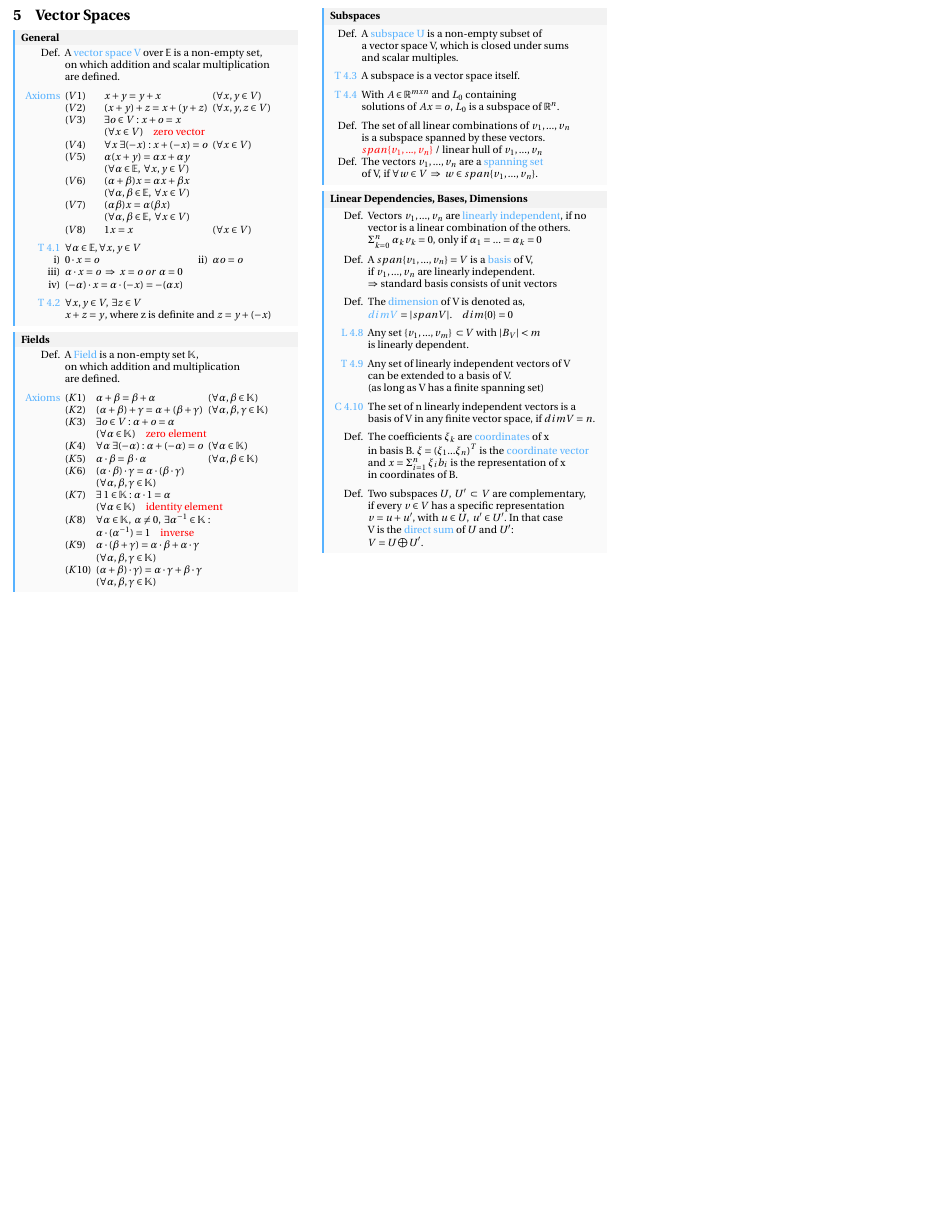
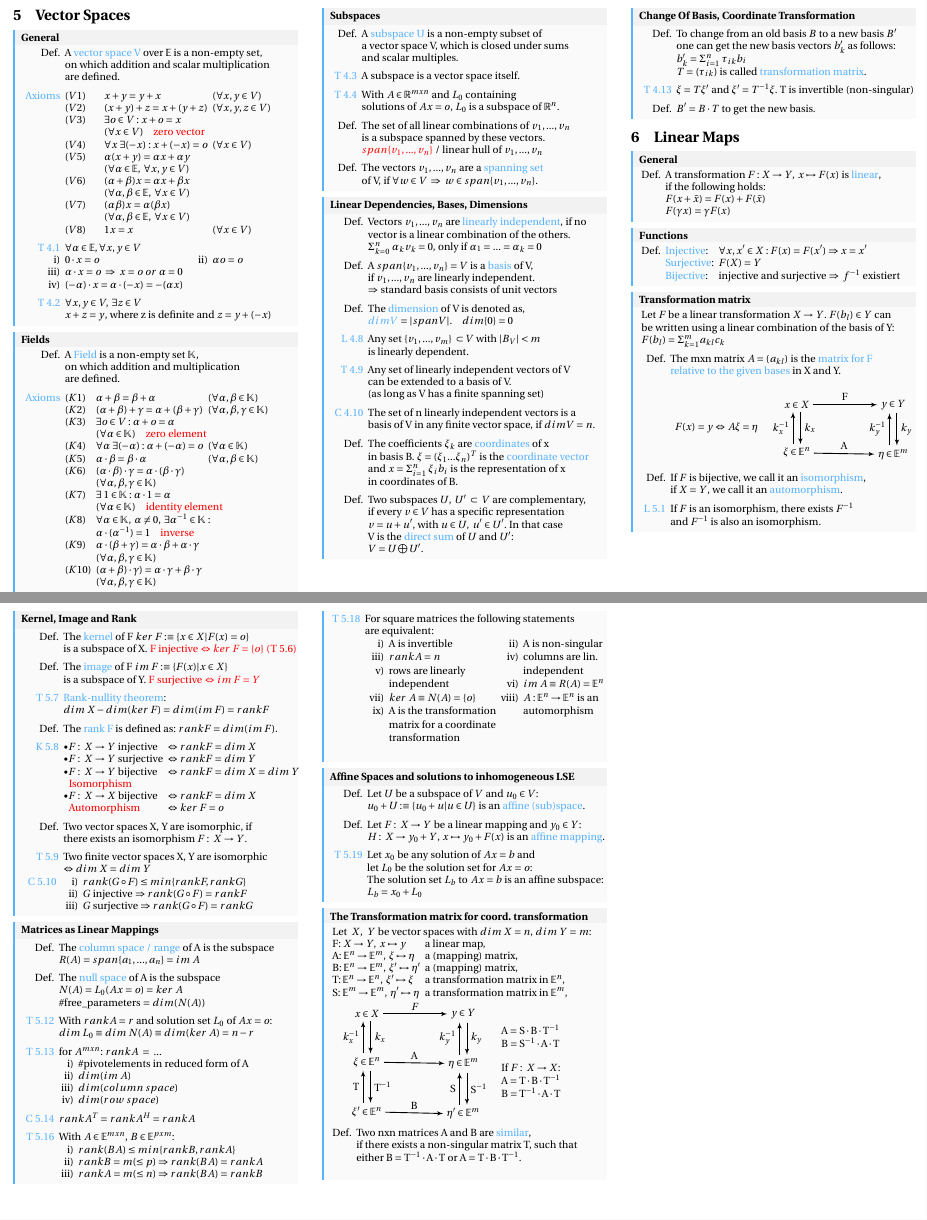
Before and after one commit to MattiaPT/Linear_Algebra_Cheat_Sheet, a LaTeX document (main.tex, which reads assets/map_transformation.tex, assets/map_transformation_2.tex, chapters/linear_maps.tex): part of page 3 of 3 before the commit and two parts of pages 3 and 4 of 4 after it, the two joined at a grey line, cut at the place of the change, the shorter picture padded with empty space. Compiled offline with pdfLaTeX.

Commit message:
added map transformation

```diff
--- /dev/null
+++ b/assets/map_transformation.tex
@@ -0,0 +1,21 @@
+\tikzstyle{line} = [draw, -latex']
+\begin{tikzpicture}[
+	node distance=1cm and 2cm,
+  	>=latex',
+  	auto,
+	thick
+  ]
+	\node (X) {$x\in X$};
+  	\node[right = of X] (Y) {$y\in Y$};
+  	\node[below = of Y] (Em) {$\eta\in\mathbb{E}^m$};
+  	\node[below = of X] (En) {$\xi\in\mathbb{E}^n$};
+
+	\path[->]
+	(X) edge node {F} (Y)
+	(En) edge node {A} (Em);
+	\path[->, shift left=.75ex]
+    (Y) edge node {$k_y$} (Em)
+    (Em) edge node {$k_y^{-1}$} (Y)
+    (X) edge node {$k_x$} (En)
+    (En) edge node {$k_x^{-1}$} (X);
+\end{tikzpicture}
--- /dev/null
+++ b/assets/map_transformation_2.tex
@@ -0,0 +1,28 @@
+\tikzstyle{line} = [draw, -latex']
+\begin{tikzpicture}[
+	node distance=1cm and 2cm,
+  	>=latex',
+  	auto,
+	thick
+  ]
+	\node (X) {$x\in X$};
+  	\node[right = of X] (Y) {$y\in Y$};
+  	\node[below = of Y] (Em) {$\eta\in\mathbb{E}^m$};
+  	\node[below = of X] (En) {$\xi\in\mathbb{E}^n$};
+  	\node[below = of En] (En2) {$\xi'\in\mathbb{E}^n$};
+  	\node[below = of Em] (Em2) {$\eta'\in\mathbb{E}^m$};
+
+	\path[->]
+	(X) edge node {$F$} (Y)
+	(En) edge node {A} (Em)
+	(En2) edge node {B} (Em2);
+	\path[->, shift left=.75ex]
+    (Y) edge node {$k_y$} (Em)
+    (Em) edge node {$k_y^{-1}$} (Y)
+    (X) edge node {$k_x$} (En)
+    (En) edge node {$k_x^{-1}$} (X)
+    (En) edge node {$\text{T}^{-1}$} (En2)
+    (En2) edge node {T} (En)
+    (Em) edge node {$\text{S}^{-1}$} (Em2)
+    (Em2) edge node {S} (Em);
+\end{tikzpicture}
--- /dev/null
+++ b/chapters/linear_maps.tex
@@ -0,0 +1,189 @@
+\section{Linear Maps}
+\begin{mainbox}{General}
+	\setlength{\tabcolsep}{2pt}
+	\begin{tabular}{rl}
+		Def. & A transformation $F: X \rightarrow Y,\; x\mapsto F(x)$ is \textcolor{blue}{linear},\\
+		& if the following holds:\\
+		& $F(x+\tilde{x}) = F(x) + F(\tilde{x})$\\
+		& $F(\gamma x) = \gamma F(x)$\\
+	\end{tabular}
+\end{mainbox}
+
+\begin{mainbox}{Functions}
+	\setlength{\tabcolsep}{2pt}
+	\begin{tabular}{rll}
+		Def. & \textcolor{blue}{Injective}: & $\forall x, x' \in X: F(x) = F(x') \Rightarrow x = x'$ \\
+		& \textcolor{blue}{Surjective}: & $F(X) = Y$ \\
+		& \textcolor{blue}{Bijective}: & injective and surjective $\Rightarrow\;f^{-1}$ existiert \\
+	\end{tabular}
+\end{mainbox}
+
+\begin{mainbox}{Transformation matrix}
+	\setlength{\tabcolsep}{2pt}
+	\begin{tabular}{rl}
+		\multicolumn{2}{l}{Let $F$ be a linear transformation $X \rightarrow Y$. $F(b_l) \in Y$ can}\\
+		\multicolumn{2}{l}{be written using a linear combination of the basis of Y:}\\
+		\multicolumn{2}{l}{$F(b_l) = \Sigma_{k=1}^m a_{kl}c_k$}\\
+		\rule{0pt}{3ex}
+		Def. & The mxn matrix $A = (a_{kl})$ is the \textcolor{blue}{matrix for F}\\
+		& \textcolor{blue}{relative to the given bases} in X and Y.\\
+		& \\
+		& \multicolumn{1}{l}{
+		\begin{tabular}{ll}
+		\begin{tabular}{l}
+			$F(x) = y \Leftrightarrow A\xi = \eta$\\
+		\end{tabular} & \begin{tabular}{l}
+			\input{assets/map_transformation.tex}\\
+		\end{tabular}
+		\end{tabular}}\\
+		\rule{0pt}{3ex}
+		Def. & If $F$ is bijective, we call it an \textcolor{blue}{isomorphism},\\
+		& if $X = Y$, we call it an \textcolor{blue}{automorphism}.\\
+		\rule{0pt}{3ex}
+		\textcolor{blue}{L 5.1} & If $F$ is an isomorphism, there exists $F^{-1}$\\
+		& and $F^{-1}$ is also an isomorphism.\\
+	\end{tabular}
+\end{mainbox}
+
+\begin{mainbox}{Kernel, Image and Rank}
+\setlength{\tabcolsep}{2pt}
+\begin{tabular}[t]{rll}
+	Def. & \multicolumn{2}{l}{The \textcolor{blue}{kernel} of F $ker\;F :\equiv \{x\in X | F(x) = o\}$}\\
+	& \multicolumn{2}{l}{is a subspace of X. \textcolor{red}{F injective $\Leftrightarrow ker\;F = \{o\}$ (T 5.6)}}\\
+	\rule{0pt}{3ex}
+	Def. & \multicolumn{2}{l}{The \textcolor{blue}{image} of F $im\;F :\equiv \{F(x) | x\in X\}$}\\
+	& \multicolumn{2}{l}{is a subspace of Y. \textcolor{red}{F surjective $\Leftrightarrow im\;F = Y$}}\\
+	\rule{0pt}{3ex}
+	\textcolor{blue}{T 5.7} & \multicolumn{2}{l}{\textcolor{blue}{Rank-nullity theorem}:}\\
+	& \multicolumn{2}{l}{$dim\;X - dim(ker\;F) = dim(im\;F) = rankF$}\\
+	\rule{0pt}{3ex}
+	Def. & \multicolumn{2}{l}{The \textcolor{blue}{rank F} is defined as: $rankF = dim(im\;F)$.}\\
+	\rule{0pt}{3ex}
+	\textcolor{blue}{K 5.8} & $\bullet F:\; X\rightarrow Y$ injective & $\Leftrightarrow rankF = dim\;X$\\
+	 & $\bullet F:\; X \rightarrow Y$ surjective & $\Leftrightarrow rankF = dim\;Y$\\
+	 & $\bullet F:\; X \rightarrow Y$ bijective & $\Leftrightarrow rankF = dim\;X = dim\;Y$\\
+	 & \;\;\textcolor{red}{Isomorphism} & \\
+	 & $\bullet F:\; X \rightarrow X$ bijective & $\Leftrightarrow rankF = dim\;X$\\
+	 & \;\;\textcolor{red}{Automorphism} & $\Leftrightarrow ker\;F = o$\\
+	 \rule{0pt}{3ex}
+	 Def. & \multicolumn{2}{l}{Two vector spaces X, Y are isomorphic, if}\\
+	 & \multicolumn{2}{l}{there exists an isomorphism $F:\;X\rightarrow Y$.}\\
+	 \rule{0pt}{3ex}
+	 \textcolor{blue}{T 5.9} & \multicolumn{2}{l}{Two finite vector spaces X, Y are isomorphic}\\
+	 & \multicolumn{2}{l}{$\Leftrightarrow dim\;X = dim\;Y$}\\
+	 \rule{0pt}{3ex}
+	 \begin{tabular}{l}	\textcolor{blue}{C 5.10} \\
+	 		\\
+	 		\\
+	 	\end{tabular} & \multicolumn{2}{l}{\begin{tabular}{rl}
+	 		i) & $rank(G\circ F) \leq min\{rankF, rankG\}$\\
+	 		ii) & $G$ injective $\Rightarrow rank(G\circ F) = rankF$\\
+	 		iii) & $G$ surjective $\Rightarrow rank(G\circ F) = rankG$\\
+	 	\end{tabular}}\\
+\end{tabular}
+\end{mainbox}
+
+\begin{mainbox}{Matrices as Linear Mappings}
+\setlength{\tabcolsep}{2pt}
+\begin{tabular}{rl}
+	Def. & The \textcolor{blue}{column space / range} of A is the subspace\\
+	& $R(A) = span\{a_1, ..., a_n\} = im\;A$\\
+	\rule{0pt}{3ex}
+	Def. & The \textcolor{blue}{null space} of A is the subspace\\
+	& $N(A) = L_0(Ax = o) = ker\;A$\\
+	& \#free\_parameters $= dim(N(A))$\\
+	\rule{0pt}{3ex}
+	\textcolor{blue}{T 5.12} & With $rankA = r$ and solution set $L_0$ of $Ax = o$:\\
+	& $dim\;L_0\equiv dim\;N(A)\equiv dim(ker\;A) = n - r$ \\
+	\rule{0pt}{3ex}
+	\textcolor{blue}{T 5.13} & for $A^{mxn}$: $rankA\;=\;...$ \\
+	& \begin{tabular}{rl}
+		i) & \#pivotelements in reduced form of A\\
+		ii) & $dim(im\;A)$\\
+		iii) & $dim(column\;space)$\\
+		iv) & $dim(row\;space)$\\
+	\end{tabular}\\
+	\rule{0pt}{3ex}
+	\textcolor{blue}{C 5.14} & $rankA^T = rankA^H = rankA$\\
+	\rule{0pt}{3ex}
+	\textcolor{blue}{T 5.16} & With $A\in \mathbb{E}^{mxn}$, $B\in \mathbb{E}^{pxm}$:\\
+	& \begin{tabular}{rl}
+		i) & $rank(BA) \leq min\{rankB, rankA\}$\\
+		ii) & $rankB = m (\leq p) \Rightarrow rank(BA) = rankA$\\
+		iii) & $rankA = m (\leq n) \Rightarrow rank(BA) = rankB$\\
+	\end{tabular}\\
+\end{tabular}
+\end{mainbox}
+
+\begin{mainbox}{}
+\setlength{\tabcolsep}{2pt}
+\begin{tabular}{rl}
+	\textcolor{blue}{T 5.18} & For square matrices the following statements\\
+	& are equivalent:\\
+	& \begin{tabular}{rlrl}
+		i) & A is invertible & ii) & A is non-singular \\
+		\rule{0pt}{2ex}
+		iii) & $rankA = n$ & iv) & columns are lin.\\
+		\rule{0pt}{2ex}
+		v) & rows are linearly & & independent\\
+		\rule{0pt}{2ex}
+		& independent & vi) & $im\;A \equiv R(A) = \mathbb{E}^n$\\
+		\rule{0pt}{2ex}
+		vii) & $ker\;A \equiv N(A) = \{o\}$ & viii) & $A:\mathbb{E}^n\rightarrow\mathbb{E}^n$ is an\\
+		\rule{0pt}{2ex}
+		ix) & A is the transformation & & automorphism\\
+		\rule{0pt}{2ex}
+		& matrix for a coordinate & & \\
+		\rule{0pt}{2ex}
+		& transformation & & \\
+		\rule{0pt}{2ex}
+	\end{tabular}\\
+\end{tabular}
+\end{mainbox}
+
+\begin{mainbox}{Affine Spaces and solutions to inhomogeneous LSE}
+\setlength{\tabcolsep}{2pt}
+\begin{tabular}{rl}
+	Def. & Let $U$ be a subspace of $V$ and $u_0 \in V$:\\
+	& $u_0 + U :\equiv \{u_0 + u | u\in U\}$ is an \textcolor{blue}{affine (sub)space}.\\
+	\rule{0pt}{3ex}
+	Def. & Let $F:\;X\rightarrow Y$ be a linear mapping and $y_0 \in Y$:\\
+	& $H:\;X\rightarrow y_0+Y$, $x\mapsto y_0 + F(x)$ is an \textcolor{blue}{affine mapping}.\\
+	\rule{0pt}{3ex}
+	\textcolor{blue}{T 5.19} & Let $x_0$ be any solution of $Ax = b$ and\\
+	& let $L_0$ be the solution set for $Ax = o$: \\
+	& The solution set $L_b$ to $Ax = b$ is an affine subspace:\\
+	& $L_b = x_0 + L_0$\\
+\end{tabular}
+\end{mainbox}
+
+\begin{mainbox}{The Transformation matrix for coord. transformation}
+\setlength{\tabcolsep}{2pt}
+\begin{tabular}{ll}
+	\multicolumn{2}{l}{Let $\;X$, $\;Y$ be vector spaces with $dim\;X = n$, $dim\;Y = m$:}\\
+	F:$\;X\rightarrow Y,\;x\mapsto y$ & a linear map,\\
+	A:$\;\mathbb{E}^n\rightarrow \mathbb{E}^m,\;\xi\mapsto \eta$ & a (mapping) matrix,\\
+	B:$\;\mathbb{E}^n\rightarrow \mathbb{E}^m,\;\xi'\mapsto \eta'$ & a (mapping) matrix,\\
+	T:$\;\mathbb{E}^n\rightarrow \mathbb{E}^n,\;\xi'\mapsto \xi$ & a transformation matrix in $\mathbb{E}^n$,\\
+	S:$\;\mathbb{E}^m\rightarrow \mathbb{E}^m,\;\eta'\mapsto \eta$ & a transformation matrix in $\mathbb{E}^m$,\\
+	\multicolumn{2}{l}{
+	\begin{tabular}{ll}
+		\begin{tabular}{l}
+			\input{assets/map_transformation_2.tex}
+		\end{tabular} & \begin{tabular}{l}
+			$\text{A} = \text{S}\cdot\text{B}\cdot\text{T}^{-1}$\\
+			$\text{B} = \text{S}^{-1}\cdot\text{A}\cdot\text{T}$\\
+			\\
+			If $F:\;X\rightarrow X$:\\
+			$\text{A} = \text{T}\cdot\text{B}\cdot\text{T}^{-1}$\\
+			$\text{B} = \text{T}^{-1}\cdot\text{A}\cdot\text{T}$\\
+		\end{tabular}\\
+	\end{tabular}}\\
+\end{tabular}
+\begin{tabular}{rl}
+	Def. & Two nxn matrices A and B are \textcolor{blue}{similar},\\
+	& if there exists a non-singular matrix T, such that\\
+	& either $\text{B} = \text{T}^{-1}\cdot\text{A}\cdot\text{T}$ or $\text{A} = \text{T}\cdot\text{B}\cdot\text{T}^{-1}$.\\
+	& \\
+\end{tabular}
+\end{mainbox}
--- a/chapters/vector_spaces.tex
+++ b/chapters/vector_spaces.tex
@@ -70,6 +70,7 @@
 	Def. & The set of all linear combinations of $v_1, ..., v_n$\\
 	& is a subspace spanned by these vectors.\\
 	& \textcolor{red}{$span\{v_1, ..., v_n\}$} / linear hull of $v_1, ..., v_n$\\
+	\rule{0pt}{3ex}
 	Def. & The vectors $v_1, ..., v_n$ are a \textcolor{blue}{spanning set}\\
 	& of V, if $\forall w \in V\:\Rightarrow\;w\in span\{v_1, ..., v_n\}$.
 \end{tabular}
@@ -111,3 +112,17 @@
 	& $V = U \bigoplus U'$.\\
 \end{tabular}
 \end{mainbox}
+
+\begin{mainbox}{Change Of Basis, Coordinate Transformation}
+\setlength{\tabcolsep}{2pt}
+\begin{tabular}{rl}
+	Def. & To change from an old basis $B$ to a new basis $B'$\\
+	& one can get the new basis vectors $b_k'$ as follows:\\
+	& $b_k' = \Sigma_{i=1}^n\;\tau_{ik}b_i$\\
+	& $T = (\tau_{ik})$ is called \textcolor{blue}{transformation matrix}.\\
+	\rule{0pt}{3ex}
+	\textcolor{blue}{T 4.13} & $\xi = T\xi'$ and $\xi' = T^{-1}\xi$. T is invertible (non-singular)\\
+	\rule{0pt}{3ex}
+	Def. & $B' = B\cdot T$ to get the new basis.\\
+\end{tabular}
+\end{mainbox}
--- a/main.tex
+++ b/main.tex
@@ -11,6 +11,12 @@
 \usepackage{multirow}
 \usepackage{fourier}
 \usepackage{makecell}
+\usepackage{tikz-cd}
+\usetikzlibrary{arrows,positioning}
+\tikzset{
+  shift left/.style ={commutative diagrams/shift left={#1}},
+  shift right/.style={commutative diagrams/shift right={#1}}
+}
 
 
 %opening
@@ -167,4 +173,5 @@
  \input{chapters/matrices}
  \input{chapters/LU_decomposition}
  \input{chapters/vector_spaces}
+ \input{chapters/linear_maps}
 \end{document}
```
Also changed, not shown: chapters/complex_numbers.tex (+1 -1 lines), assets/unit_circle.tex (renamed from chapters/unit_circle.tex), main.pdf.
